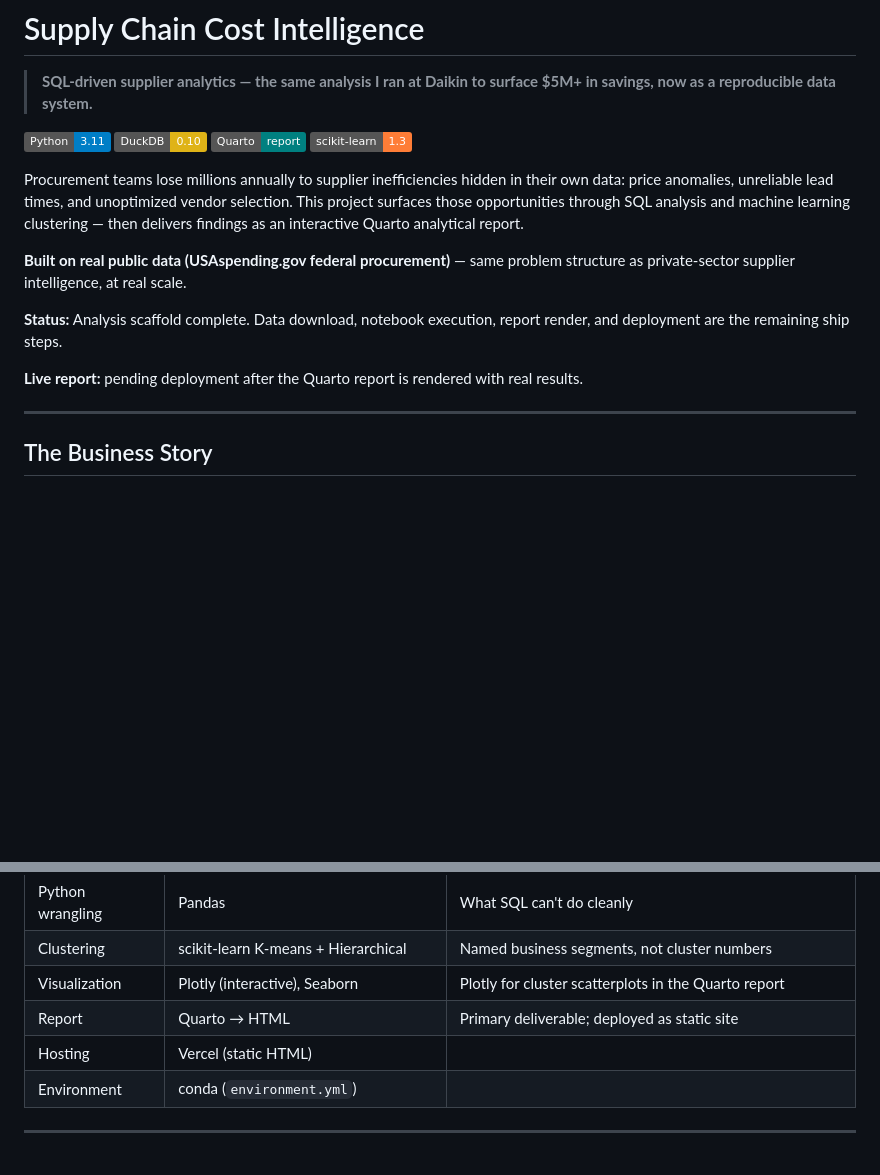
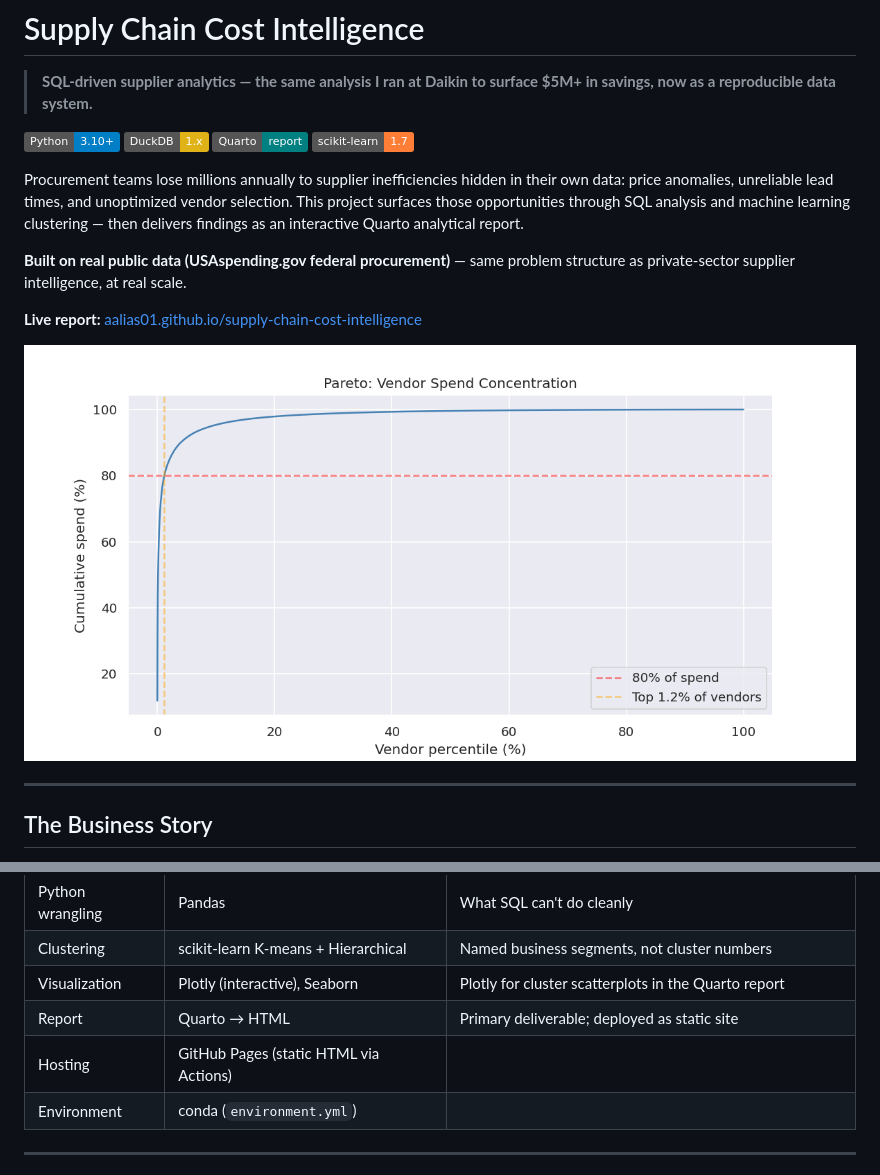
Before and after one commit to aalias01/supply-chain-cost-intelligence, a Markdown page: README.md, 2 parts joined by grey strips. GitHub-like rendering; pictures changed too: figures/01_pareto_concentration.png (added); badges without logos; blank space fills up the shorter version.

```diff
--- a/README.md
+++ b/README.md
@@ -2,18 +2,18 @@
 
 > **SQL-driven supplier analytics — the same analysis I ran at Daikin to surface $5M+ in savings, now as a reproducible data system.**
 
-[![Python](https://img.shields.io/badge/Python-3.11-blue)](https://www.python.org/)
-[![DuckDB](https://img.shields.io/badge/DuckDB-0.10-yellow)](https://duckdb.org/)
+[![Python](https://img.shields.io/badge/Python-3.10%2B-blue)](https://www.python.org/)
+[![DuckDB](https://img.shields.io/badge/DuckDB-1.x-yellow)](https://duckdb.org/)
 [![Quarto](https://img.shields.io/badge/Quarto-report-teal)](https://quarto.org/)
-[![scikit-learn](https://img.shields.io/badge/scikit--learn-1.3-orange)](https://scikit-learn.org/)
+[![scikit-learn](https://img.shields.io/badge/scikit--learn-1.7-orange)](https://scikit-learn.org/)
 
 Procurement teams lose millions annually to supplier inefficiencies hidden in their own data: price anomalies, unreliable lead times, and unoptimized vendor selection. This project surfaces those opportunities through SQL analysis and machine learning clustering — then delivers findings as an interactive Quarto analytical report.
 
 **Built on real public data (USAspending.gov federal procurement)** — same problem structure as private-sector supplier intelligence, at real scale.
 
-**Status:** Analysis scaffold complete. Data download, notebook execution, report render, and deployment are the remaining ship steps.
+**Live report:** [aalias01.github.io/supply-chain-cost-intelligence](https://aalias01.github.io/supply-chain-cost-intelligence/)
 
-**Live report:** pending deployment after the Quarto report is rendered with real results.
+![Vendor spend concentration (Pareto)](figures/01_pareto_concentration.png)
 
 ---
 
@@ -57,7 +60,7 @@ report/supply_chain_intelligence.qmd → HTML   (primary deliverable)
 | Clustering | scikit-learn K-means + Hierarchical | Named business segments, not cluster numbers |
 | Visualization | Plotly (interactive), Seaborn | Plotly for cluster scatterplots in the Quarto report |
 | Report | Quarto → HTML | Primary deliverable; deployed as static site |
-| Hosting | Vercel (static HTML) | |
+| Hosting | GitHub Pages (static HTML via Actions) | |
 | Environment | conda (`environment.yml`) | |
 
 ---
```
Also changed, not shown: other parts of README.md (+29 -14 lines), figures/01_lead_time_by_naics.png (added), figures/01_spend_distribution.png (added), figures/01_top_naics.png (added), figures/02_elbow_silhouette.png (added), figures/02_feature_distributions.png (added), 8 other files.
